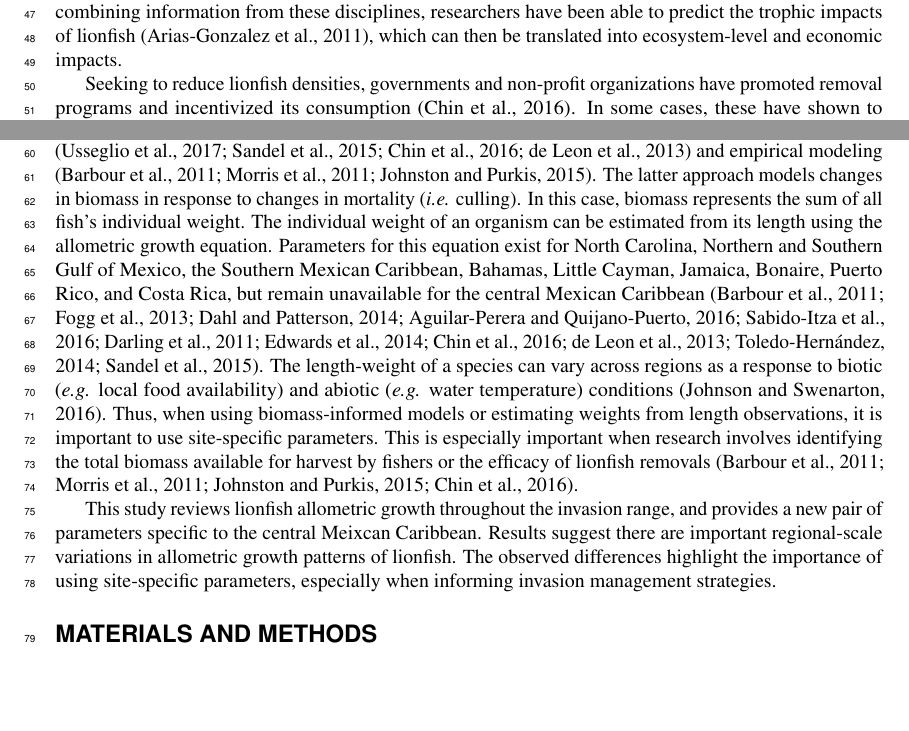
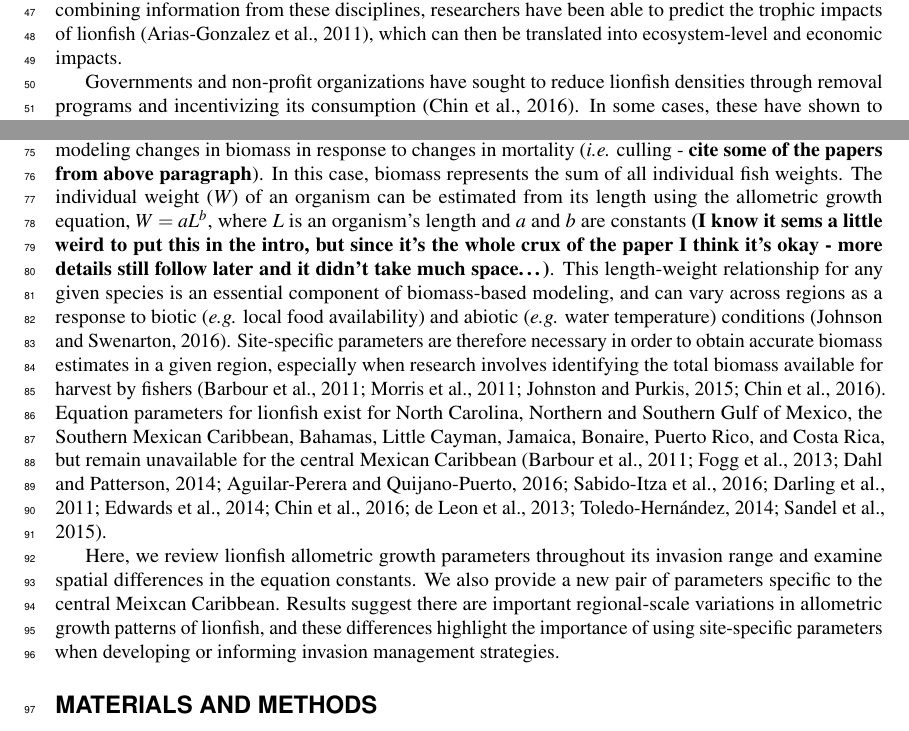
Before and after one commit to anakunz/lionfish_biometry, a LaTeX document (docs/Manuscript.tex): two parts of page 2 of 9 before the commit and two parts of page 2 of 10 after it, joined at a grey line, cut so that both start at the same text, the shorter picture padded with empty space. Compiled offline with pdfLaTeX.

Commit message:
Introduction changes, adding paper folder with some references

```diff
--- a/docs/Manuscript.tex
+++ b/docs/Manuscript.tex
@@ -14,10 +14,10 @@
 \title{Invasive lionfish present region-wide variation of allometric growth in
 the Western Atlantic}
 
-\author[1]{Juan Carlos Villaseñor-Derbez, Sean Fitzgerald}
+\author[1]{Juan Carlos VillaseÃƒÂ±or-Derbez, Sean Fitzgerald}
 \affil[1]{Bren School of Environmental Sciences and Management, University of
 California Santa Barbara, Santa Barbara, California, U.S.}
-\corrauthor[1]{Juan Carlos Villaseñor-Derbez, Sean Fitzgerald}{jvillasenor@bren.ucsb.edu}
+\corrauthor[1]{Juan Carlos VillaseÃƒÂ±or-Derbez, Sean Fitzgerald}{jvillasenor@bren.ucsb.edu}
 
 % \keywords{Keyword1, Keyword2, Keyword3}
 
@@ -92,8 +92,6 @@ these disciplines, researchers have been able to predict the trophic
 impacts of lionfish \citep{ariasgonzalez_2011}, which can then be
 translated into ecosystem-level and economic impacts.
 
-Seeking to reduce lionfish densities, governments and non-profit
-organizations have promoted removal programs and incentivized its
-consumption \citep{chin_2016}. In some cases, these have shown to
-significantly reduce --but not quite eliminate-- lionfish abundances at
-local scales \citep{sandel_2015,chin_2016,deleon_2013}. Complete
+Governments and non-profit organizations have sought to reduce lionfish
+densities through removal programs and incentivizing its consumption
+\citep{chin_2016}. In some cases, these have shown to significantly
@@ -107,13 +109 @@ and control the invasion while providing alternative livelihoods.
 
-The feasibility of lionfish removal programs has been extensively
-evaluated through field observations
-\citep{usseglio_2017,sandel_2015,chin_2016,deleon_2013} and empirical
-modeling \citep{barbour_2011,morris_2011,johnston_2015}. The latter
-approach models changes in biomass in response to changes in mortality
-(\emph{i.e.} culling). In this case, biomass represents the sum of all
-fish's individual weight. The individual weight of an organism can be
-estimated from its length using the allometric growth equation.
-Parameters for this equation exist for North Carolina, Northern and
-Southern Gulf of Mexico, the Southern Mexican Caribbean, Bahamas, Little
-Cayman, Jamaica, Bonaire, Puerto Rico, and Costa Rica, but remain
-unavailable for the central Mexican Caribbean
@@ -120,19 +130,35 @@ unavailable for the central Mexican Caribbean
+Empirical modeling efforts examining the feasibility of establishing
+fisheries for lionfish involve modeling changes in biomass in response
+to changes in mortality (\emph{i.e.} culling - \textbf{cite some of the
+papers from above paragraph}). In this case, biomass represents the sum
+of all individual fish weights. The individual weight (\emph{W}) of an
+organism can be estimated from its length using the allometric growth
+equation, \(W = aL^b\), where \emph{L} is an organism's length and
+\emph{a} and \emph{b} are constants \textbf{(I know it sems a little
+weird to put this in the intro, but since it's the whole crux of the
+paper I think it's okay - more details still follow later and it didn't
+take much space\ldots{})}. This length-weight relationship for any given
+species is an essential component of biomass-based modeling, and can
+vary across regions as a response to biotic (\emph{e.g.} local food
+availability) and abiotic (\emph{e.g.} water temperature) conditions
+\citep{johnson_2016}. Site-specific parameters are therefore necessary
+in order to obtain accurate biomass estimates in a given region,
+especially when research involves identifying the total biomass
+available for harvest by fishers
+\citep{barbour_2011,morris_2011,johnston_2015,chin_2016}. Equation
+parameters for lionfish exist for North Carolina, Northern and Southern
+Gulf of Mexico, the Southern Mexican Caribbean, Bahamas, Little Cayman,
+Jamaica, Bonaire, Puerto Rico, and Costa Rica, but remain unavailable
+for the central Mexican Caribbean
 \citep{barbour_2011,fogg_2013,dahl_2014,aguilarperera_2016,sabidoitza_2016,darling_2011,edwards_2014,chin_2016,deleon_2013,toledohernndez_2014,sandel_2015}.
-The length-weight of a species can vary across regions as a response to
-biotic (\emph{e.g.} local food availability) and abiotic (\emph{e.g.}
-water temperature) conditions \citep{johnson_2016}. Thus, when using
-biomass-informed models or estimating weights from length observations,
-it is important to use site-specific parameters. This is especially
-important when research involves identifying the total biomass available
-for harvest by fishers or the efficacy of lionfish removals
-\citep{barbour_2011,morris_2011,johnston_2015,chin_2016}.
 
-This study reviews lionfish allometric growth throughout the invasion
-range, and provides a new pair of parameters specific to the central
-Meixcan Caribbean. Results suggest there are important regional-scale
-variations in allometric growth patterns of lionfish. The observed
-differences highlight the importance of using site-specific parameters,
-especially when informing invasion management strategies.
+Here, we review lionfish allometric growth parameters throughout its
+invasion range and examine spatial differences in the equation
+constants. We also provide a new pair of parameters specific to the
+central Meixcan Caribbean. Results suggest there are important
+regional-scale variations in allometric growth patterns of lionfish, and
+these differences highlight the importance of using site-specific
+parameters when developing or informing invasion management strategies.
 
 \section*{Materials and Methods}
 
```
Also changed, not shown: docs/Manuscript_files/figure-latex/unnamed-chunk-1-1.pdf, docs/Manuscript_files/figure-latex/unnamed-chunk-3-1.pdf (deleted), docs/Manuscript_files/figure-latex/unnamed-chunk-4-1.pdf, docs/Manuscript_files/figure-latex/unnamed-chunk-5-1.pdf (deleted), docs/Manuscript_files/figure-latex/unnamed-chunk-6-1.pdf, docs/Manuscript_files/figure-latex/unnamed-chunk-7-1.pdf, docs/Manuscript_files/figure-latex/unnamed-chunk-8-1.pdf (deleted), papers/Cote et al 2014 Culling Works.pdf (added), papers/Guan et al. 2013 Impacts of population and fishery spatial structures on fishery stock assessment.pdf (added), papers/Gunderson et al. 2008 The Challenge of Managing Nearshore Rocky Reef Resources.pdf (added), papers/Hutchinson 2008 The dangers of ignoring stock complexity in fishery management- the case of the North Sea cod.pdf (added), papers/Jud-and-Layman-2012-JEMBE.pdf (added), papers/Kochzius and Blohm 2005.pdf (added), papers/Wilson et al 2012 Spatial variation rockfish and fishermen response.pdf (added), 1 more files, 4 other files.
